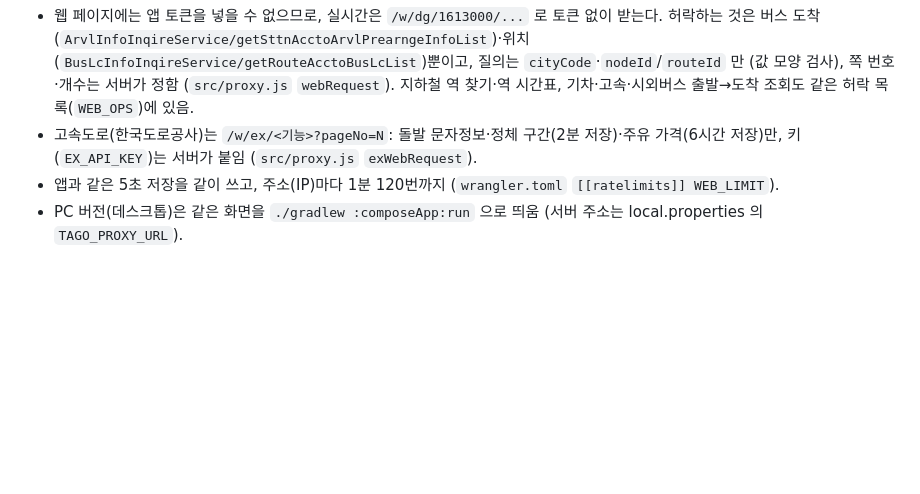
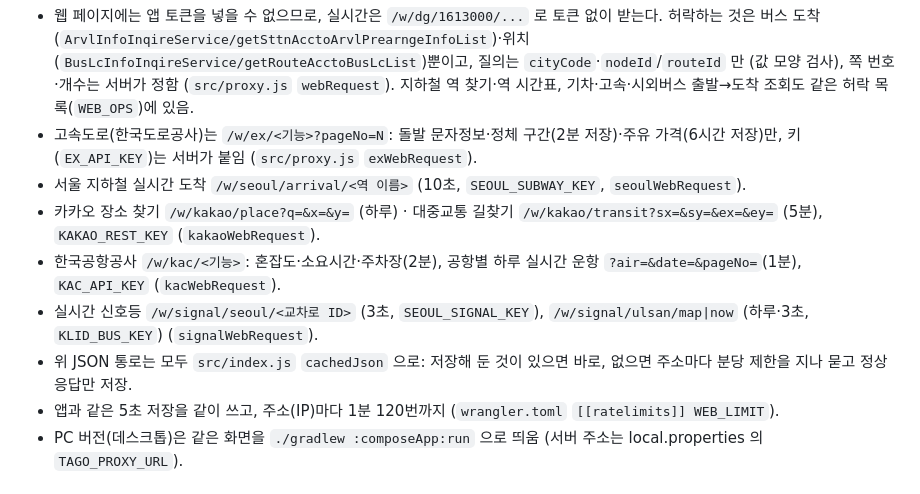
Before and after one commit to eunho3023/TagoHub, a Markdown page: server/tago-proxy/README.md, the part around the change. GitHub-like rendering; blank space fills up the shorter version.

Commit message:
서버 README: 새 웹 통로 (서울 지하철·카카오·공항공사·신호등)
Co-Authored-By: Claude Opus 5.5 <noreply@anthropic.com>

```diff
--- a/server/tago-proxy/README.md
+++ b/server/tago-proxy/README.md
@@ -105,6 +105,11 @@ npm test
   지하철 역 찾기·역 시간표, 기차·고속·시외버스 출발→도착 조회도 같은 허락 목록(`WEB_OPS`)에 있음.
 - 고속도로(한국도로공사)는 `/w/ex/<기능>?pageNo=N`: 돌발 문자정보·정체 구간(2분 저장)·주유 가격(6시간 저장)만,
   키(`EX_API_KEY`)는 서버가 붙임 (`src/proxy.js` `exWebRequest`).
+- 서울 지하철 실시간 도착 `/w/seoul/arrival/<역 이름>` (10초, `SEOUL_SUBWAY_KEY`, `seoulWebRequest`).
+- 카카오 장소 찾기 `/w/kakao/place?q=&x=&y=` (하루) · 대중교통 길찾기 `/w/kakao/transit?sx=&sy=&ex=&ey=` (5분), `KAKAO_REST_KEY` (`kakaoWebRequest`).
+- 한국공항공사 `/w/kac/<기능>`: 혼잡도·소요시간·주차장(2분), 공항별 하루 실시간 운항 `?air=&date=&pageNo=`(1분), `KAC_API_KEY` (`kacWebRequest`).
+- 실시간 신호등 `/w/signal/seoul/<교차로 ID>` (3초, `SEOUL_SIGNAL_KEY`), `/w/signal/ulsan/map|now` (하루·3초, `KLID_BUS_KEY`) (`signalWebRequest`).
+- 위 JSON 통로는 모두 `src/index.js` `cachedJson` 으로: 저장해 둔 것이 있으면 바로, 없으면 주소마다 분당 제한을 지나 묻고 정상 응답만 저장.
 - 앱과 같은 5초 저장을 같이 쓰고, 주소(IP)마다 1분 120번까지 (`wrangler.toml` `[[ratelimits]] WEB_LIMIT`).
 - PC 버전(데스크톱)은 같은 화면을 `./gradlew :composeApp:run` 으로 띄움 (서버 주소는 local.properties 의 `TAGO_PROXY_URL`).
 
```
